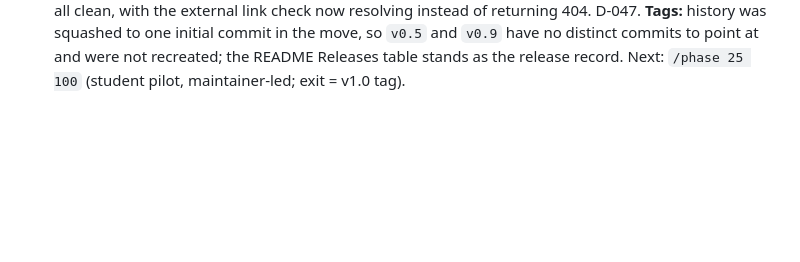
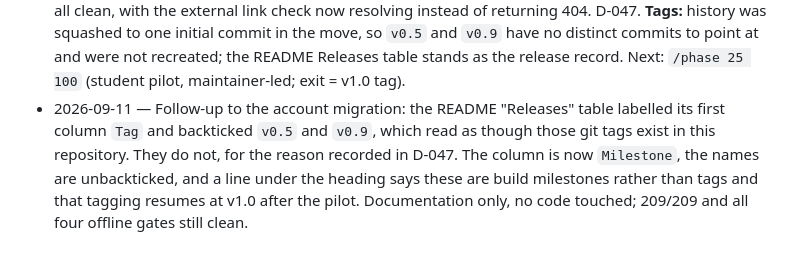
Before and after one commit to MINN-HAI-Lab/statLab, a Markdown page: docs/STATUS.md, the part around the change. Rendered like a GitHub page; blank space fills up the shorter version.

```diff
--- a/docs/STATUS.md
+++ b/docs/STATUS.md
@@ -234,3 +234,4 @@ Append one dated line per working session: phase touched, outcome, blockers.
 - 2026-09-10 — Authorship updated on maintainer request: the site is credited to **Dr. Sein Minn and Kaung Hein Htet** in the every-page footer, the About page's "Who" section, and the "How to cite" block. `tests/site.test.js` now asserts the footer byline. 209/209 tests, content, prose and link checks clean. D-045.
 - 2026-09-10 — Copy edit on maintainer request: section text and demo panel copy restructured to read as plain sentences. 67 colons and semicolons removed from the 46 section texts and 66 from the demo status lines and legends, by splitting sentences rather than reworking meaning. Genuine labels keep their colon, including chart legends, the "Reading:" citations and the cap and warning notes. `tools/check-prose.mjs` now reports the pattern so it cannot return, and that check found one footnote the manual sweep had missed. 209/209 tests, console clean on every touched page at 1280 and 360 in both themes, content, prose and link checks clean. D-046.
 - 2026-09-10 — **Account migration (maintainer-ordered task, not a numbered phase).** The project moved to `github.com/MINN-HAI-Lab/statLab` and the old repository was deleted. The two About page lines that named the old account now name the new one, the "How to cite" URL and the "Source and issues" link, and a repo-wide grep confirms no other file outside the historical logs carries the old address. GitHub Pages is live at `https://minn-hai-lab.github.io/statLab/` and the repository is **public**, which closes the open item carried since Phase 14 that the source links 404ed for anyone who was not the maintainer. Three files that did not survive the move were restored and are now tracked: `.nojekyll`, `.claude/commands/phase.md` and `docs/MIGRATION.md`. A `.gitignore` was added, covering macOS and editor droppings, `tools/gates.mjs --shot` screenshots, and anything `npx` pulls in for Playwright or Lighthouse; no tracked file matches it. Gates after the change: 209/209 on the live site with a clean console, 209/209 locally, and lint-demos, check-content, check-links and check-prose all clean, with the external link check now resolving instead of returning 404. D-047. **Tags:** history was squashed to one initial commit in the move, so `v0.5` and `v0.9` have no distinct commits to point at and were not recreated; the README Releases table stands as the release record. Next: `/phase 25 100` (student pilot, maintainer-led; exit = v1.0 tag).
+- 2026-09-11 — Follow-up to the account migration: the README "Releases" table labelled its first column `Tag` and backticked `v0.5` and `v0.9`, which read as though those git tags exist in this repository. They do not, for the reason recorded in D-047. The column is now `Milestone`, the names are unbackticked, and a line under the heading says these are build milestones rather than tags and that tagging resumes at v1.0 after the pilot. Documentation only, no code touched; 209/209 and all four offline gates still clean.
```
Also changed, not shown: README.md (+5 -3 lines).
